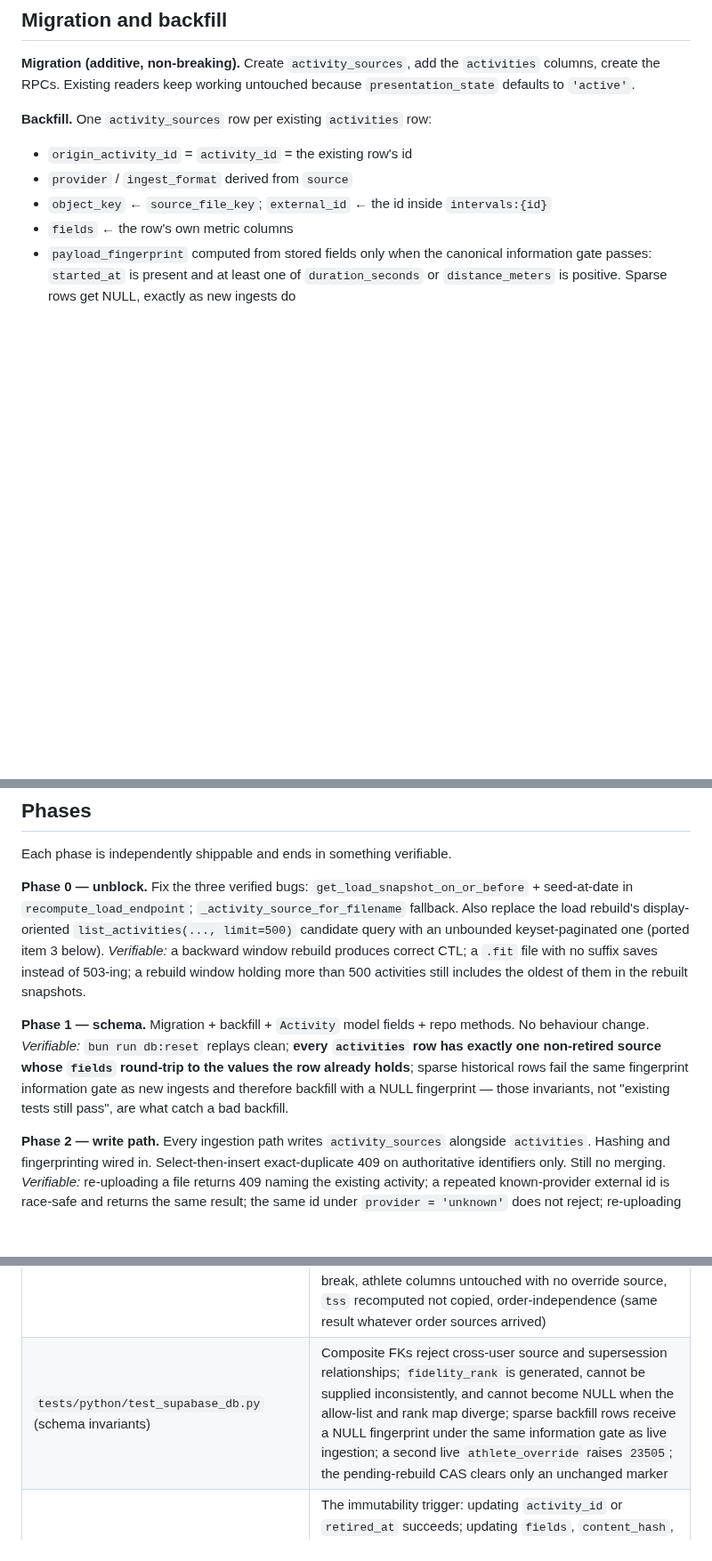
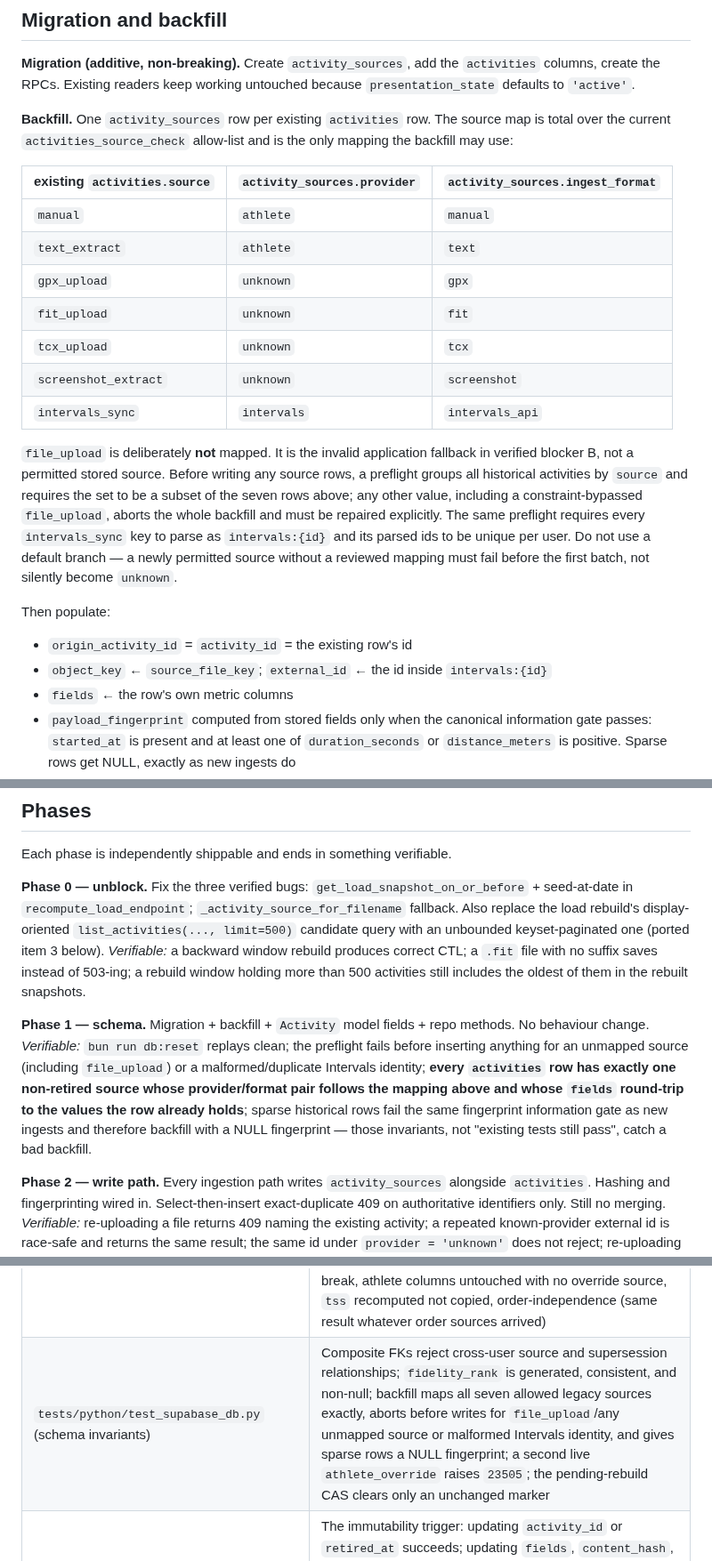
Before and after one commit to zew1me/fitness-coach-agent, a Markdown page: docs/ACTIVITY_MATERIALIZATION_DESIGN.md, 3 parts joined by grey strips. Shown at 89% size. GitHub-like rendering; blank space fills up the shorter version.

Commit message:
docs(dedup): make the backfill source map total

```diff
--- a/docs/ACTIVITY_MATERIALIZATION_DESIGN.md
+++ b/docs/ACTIVITY_MATERIALIZATION_DESIGN.md
@@ -952,10 +952,33 @@ rows.
 `activities` columns, create the RPCs. Existing readers keep working untouched because
 `presentation_state` defaults to `'active'`.
 
-**Backfill.** One `activity_sources` row per existing `activities` row:
+**Backfill.** One `activity_sources` row per existing `activities` row. The source map
+is total over the current `activities_source_check` allow-list and is the only mapping
+the backfill may use:
+
+| existing `activities.source` | `activity_sources.provider` | `activity_sources.ingest_format` |
+| ---------------------------- | --------------------------- | -------------------------------- |
+| `manual`                     | `athlete`                   | `manual`                         |
+| `text_extract`               | `athlete`                   | `text`                           |
+| `gpx_upload`                 | `unknown`                   | `gpx`                            |
+| `fit_upload`                 | `unknown`                   | `fit`                            |
+| `tcx_upload`                 | `unknown`                   | `tcx`                            |
+| `screenshot_extract`         | `unknown`                   | `screenshot`                     |
+| `intervals_sync`             | `intervals`                 | `intervals_api`                  |
+
+`file_upload` is deliberately **not** mapped. It is the invalid application fallback
+in verified blocker B, not a permitted stored source. Before writing any source rows,
+a preflight groups all historical activities by `source` and requires the set to be a
+subset of the seven rows above; any other value, including a constraint-bypassed
+`file_upload`, aborts the whole backfill and must be repaired explicitly. The same
+preflight requires every `intervals_sync` key to parse as `intervals:{id}` and its
+parsed ids to be unique per user. Do not use a default branch — a newly permitted
+source without a reviewed mapping must fail before the first batch, not silently
+become `unknown`.
+
+Then populate:
 
 - `origin_activity_id` = `activity_id` = the existing row's id
-- `provider` / `ingest_format` derived from `source`
 - `object_key` ← `source_file_key`; `external_id` ← the id inside `intervals:{id}`
 - `fields` ← the row's own metric columns
 - `payload_fingerprint` computed from stored fields only when the canonical information
@@ -1007,11 +1030,14 @@ suffix saves instead of 503-ing; a rebuild window holding more than 500 activiti
 still includes the oldest of them in the rebuilt snapshots.
 
 **Phase 1 — schema.** Migration + backfill + `Activity` model fields + repo methods.
-No behaviour change. _Verifiable:_ `bun run db:reset` replays clean; **every
-`activities` row has exactly one non-retired source whose `fields` round-trip to the
-values the row already holds**; sparse historical rows fail the same fingerprint
-information gate as new ingests and therefore backfill with a NULL fingerprint —
-those invariants, not "existing tests still pass", are what catch a bad backfill.
+No behaviour change. _Verifiable:_ `bun run db:reset` replays clean; the preflight
+fails before inserting anything for an unmapped source (including `file_upload`) or a
+malformed/duplicate Intervals identity; **every `activities` row has exactly one
+non-retired source whose provider/format pair follows the mapping above and whose
+`fields` round-trip to the values the row already holds**; sparse historical rows fail
+the same fingerprint information gate as new ingests and therefore backfill with a
+NULL fingerprint — those invariants, not "existing tests still pass", catch a bad
+backfill.
 
 **Phase 2 — write path.** Every ingestion path writes `activity_sources` alongside
 `activities`. Hashing and fingerprinting wired in. Select-then-insert exact-duplicate
@@ -1221,7 +1247,7 @@ default run). Before remote apply: `supabase migration list --linked` and
 | File                                                                                    | Covers                                                                                                                                                                                                                                                                                                                                                                                                                                                                                                                                                                            |
 | --------------------------------------------------------------------------------------- | --------------------------------------------------------------------------------------------------------------------------------------------------------------------------------------------------------------------------------------------------------------------------------------------------------------------------------------------------------------------------------------------------------------------------------------------------------------------------------------------------------------------------------------------------------------------------------- |
 | `tests/python/test_activity_dedup.py` (new)                                             | Pure scorer: Tier A/B boundaries, null degradation, the `(0,0)` = _no comparable metric_ and `(0,n)` = mismatch rules **asserted at Tier A as well as Tier B** — specifically that a `0`-vs-positive distance blocks auto-merge for a pair agreeing on sport, start, and duration, all three hard negatives, sport-conflict rejection, `"general"` treated as undeclared. Reconciler: fidelity ordering, deterministic tie-break, athlete columns untouched with no override source, `tss` recomputed not copied, order-independence (same result whatever order sources arrived) |
-| `tests/python/test_supabase_db.py` (schema invariants)                                  | Composite FKs reject cross-user source and supersession relationships; `fidelity_rank` is generated, cannot be supplied inconsistently, and cannot become NULL when the allow-list and rank map diverge; sparse backfill rows receive a NULL fingerprint under the same information gate as live ingestion; a second live `athlete_override` raises `23505`; the pending-rebuild CAS clears only an unchanged marker                                                                                                                                                              |
+| `tests/python/test_supabase_db.py` (schema invariants)                                  | Composite FKs reject cross-user source and supersession relationships; `fidelity_rank` is generated, consistent, and non-null; backfill maps all seven allowed legacy sources exactly, aborts before writes for `file_upload`/any unmapped source or malformed Intervals identity, and gives sparse rows a NULL fingerprint; a second live `athlete_override` raises `23505`; the pending-rebuild CAS clears only an unchanged marker                                                                                                                                             |
 | `tests/python/test_supabase_db.py` (evidence guard)                                     | The immutability trigger: updating `activity_id` or `retired_at` succeeds; updating `fields`, `content_hash`, `provider`, `fidelity_rank`, or `raw_extraction` raises `22023` — including from a `security definer` RPC, which is the caller the guard exists to bind. An athlete edit inserts a new `athlete_override` source and retires the prior one, leaving exactly one live override                                                                                                                                                                                       |
 | `tests/python/test_supabase_repo.py`                                                    | Extend `FakeSupabaseClient`/`FakeTableQuery` for `activity_sources` and add an `rpc()` handler for `recompose_activity` (an unknown RPC raises `AssertionError`). Assert `client.calls` exactly. Verify `response.data` is handled as a **dict** for the composite-row return. Confirm the `presentation_state` predicate applies to the two list methods and **not** to `get_activity` / `list_synced_intervals_keys`                                                                                                                                                            |
 | `tests/python/test_supabase_db.py`                                                      | RPC invariants against a real DB: cross-user rejection, the `40001` version-mismatch path, lock ordering, idempotent retry, both-sides-plan-linked bridge refused with `22023`; both identity indexes reject a concurrent duplicate, `provider = 'unknown'` never collides on `external_id`, and distinct ZIP members remain valid; a bridge **reparents the superseded activity's sources to the survivor**, asserting the survivor's post-bridge `source_count` and that a field only B carried reaches A                                                                       |
```
